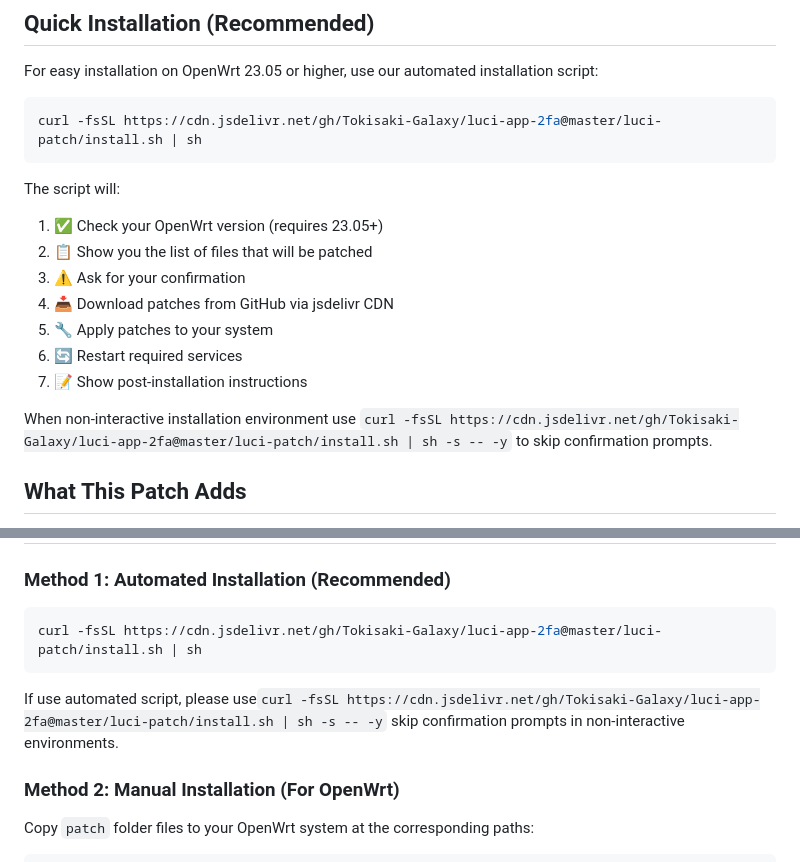
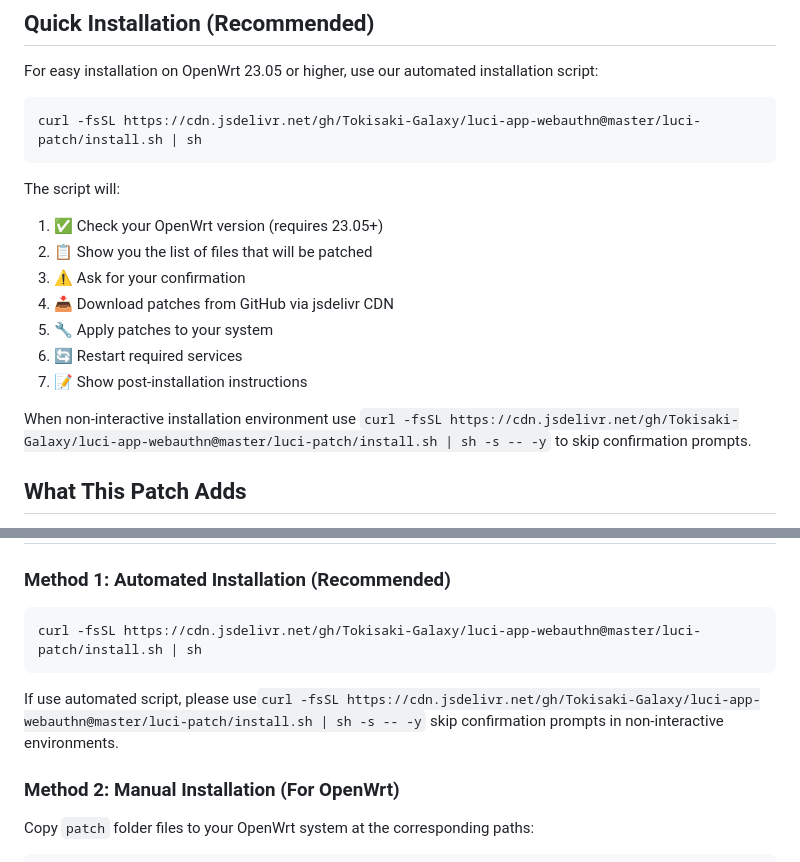
Before and after one commit to Tokisaki-Galaxy/luci-app-webauthn, a Markdown page: luci-patch/README.md, 2 parts joined by grey strips. Drawn GitHub-style.

````diff
--- a/luci-patch/README.md
+++ b/luci-patch/README.md
@@ -7,7 +7,7 @@ This directory contains patches that need to be applied to the upstream LuCI rep
 For easy installation on OpenWrt 23.05 or higher, use our automated installation script:
 
 ```bash
-curl -fsSL https://cdn.jsdelivr.net/gh/Tokisaki-Galaxy/luci-app-2fa@master/luci-patch/install.sh | sh
+curl -fsSL https://cdn.jsdelivr.net/gh/Tokisaki-Galaxy/luci-app-webauthn@master/luci-patch/install.sh | sh
 ```
 
 The script will:
@@ -19,7 +19,7 @@ The script will:
 6. 🔄 Restart required services
 7. 📝 Show post-installation instructions
 
-When non-interactive installation environment use `curl -fsSL https://cdn.jsdelivr.net/gh/Tokisaki-Galaxy/luci-app-2fa@master/luci-patch/install.sh | sh -s -- -y` to skip confirmation prompts.
+When non-interactive installation environment use `curl -fsSL https://cdn.jsdelivr.net/gh/Tokisaki-Galaxy/luci-app-webauthn@master/luci-patch/install.sh | sh -s -- -y` to skip confirmation prompts.
 
 ## What This Patch Adds
 
@@ -108,10 +108,10 @@ This patch adds a **generic, non-hardcoded authentication plugin mechanism** to
 ### Method 1: Automated Installation (Recommended)
 
 ```bash
-curl -fsSL https://cdn.jsdelivr.net/gh/Tokisaki-Galaxy/luci-app-2fa@master/luci-patch/install.sh | sh
+curl -fsSL https://cdn.jsdelivr.net/gh/Tokisaki-Galaxy/luci-app-webauthn@master/luci-patch/install.sh | sh
 ```
 
-If use automated script, please use`curl -fsSL https://cdn.jsdelivr.net/gh/Tokisaki-Galaxy/luci-app-2fa@master/luci-patch/install.sh | sh -s -- -y` skip confirmation prompts in non-interactive environments.
+If use automated script, please use`curl -fsSL https://cdn.jsdelivr.net/gh/Tokisaki-Galaxy/luci-app-webauthn@master/luci-patch/install.sh | sh -s -- -y` skip confirmation prompts in non-interactive environments.
 
 ### Method 2: Manual Installation (For OpenWrt)
 
````
